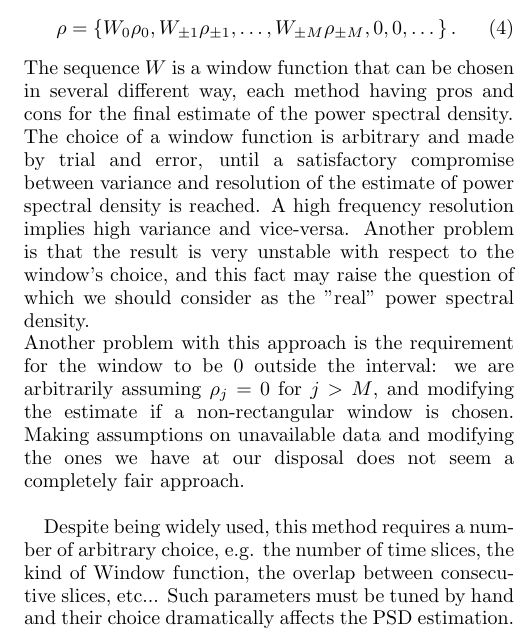
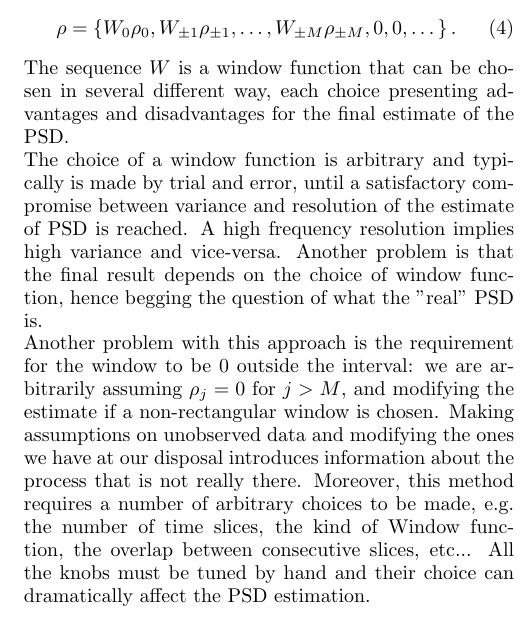
Before and after one commit to martini-alessandro/Maximum-Entropy-Spectrum, a LaTeX thesis (paper/mesa.tex): part of one column of page 2 of 16, cut so that both start at the same text. Compiled offline with pdfLaTeX.

Commit message:
started some editing of the text

```diff
--- a/paper/mesa.tex
+++ b/paper/mesa.tex
@@ -112,13 +112,10 @@ without highlighting its connection with the time structure of the process itsel
 %A power spectral density fully describes a stationary noisy time series and this shows how important is in the study of noise.
 %\par
 %Thus, in many real application, the knowledge of the PSD is crucial for the understanding of the process and indeed algorithms for PSD computation are a standard part of every software package for computational physics.
-The ubiquitous method for such computation is due to Welch \cite{Welch} and it based on the method of periodograms. Basically, the PSD is obtained by slicing the observed realisation $x(t_1),\ldots,x(t_n)$ of the process $x(t)$ into many windowed batches and averaging the squared moduli of their Fourier transforms. The standard approach of periodograms \cite{Lomb,Scargle} consists in taking the Fourier Transform of the sample autocorrelation, written as \begin{equation}
+An ubiquitous method for such computation is due to Welch \cite{Welch} and it based on the method of periodograms. Basically, the PSD is obtained by slicing the observed realisation $x(t_1),\ldots,x(t_n)$ of the process $x(t)$ into many windowed batches and averaging the squared moduli of their Fourier transforms. The standard approach of periodograms \cite{Lomb,Scargle} consists in taking the Fourier Transform of the sample autocorrelation, written as \begin{equation}
     \rho = \left\{W_0\rho_0,W_{\pm 1}\rho_{\pm 1}, \dots, W_{\pm M}\rho_{\pm M}, 0, 0, \dots \right\}.
 \end{equation}
-The sequence $W$ is a window function that can be chosen in several different way, each method having pros and cons for the final estimate of the power spectral density. \\
-The choice of a window function is arbitrary and made by trial and error, until a satisfactory compromise between variance and resolution of the estimate of power spectral density  is reached. A high frequency resolution implies high variance and vice-versa. Another problem is that the result is very unstable with respect to the window's choice, and this fact may raise the question of which we should consider as the "real" power spectral density. \\
-Another problem with this approach is the requirement for the window to be $0$ outside the interval: we are arbitrarily assuming $\rho_j = 0$ for $j > M$, and modifying the estimate if a non-rectangular window is chosen. Making assumptions on unavailable data and modifying the ones we have at our disposal does not seem a completely fair approach. \\
-
-
-Despite being widely used, this method requires a number of arbitrary choice, e.g. the number of time slices, the kind of Window function, the overlap between consecutive slices, etc... Such parameters must be tuned by hand and their choice dramatically affects the PSD estimation.
+The sequence $W$ is a window function that can be chosen in several different way, each choice presenting advantages and disadvantages for the final estimate of the PSD. \\
+The choice of a window function is arbitrary and typically is made by trial and error, until a satisfactory compromise between variance and resolution of the estimate of PSD is reached. A high frequency resolution implies high variance and vice-versa. Another problem is that the final result depends on the choice of window function, hence begging the question of what the "real" PSD is. \\
+Another problem with this approach is the requirement for the window to be $0$ outside the interval: we are arbitrarily assuming $\rho_j = 0$ for $j > M$, and modifying the estimate if a non-rectangular window is chosen. Making assumptions on unobserved data and modifying the ones we have at our disposal introduces information about the process that is not really there. Moreover, this method requires a number of arbitrary choices to be made, e.g. the number of time slices, the kind of Window function, the overlap between consecutive slices, etc... All the knobs must be tuned by hand and their choice can dramatically affect the PSD estimation.
 \par
```
Also changed, not shown: paper/mesa.tex (2 more changed lines).
